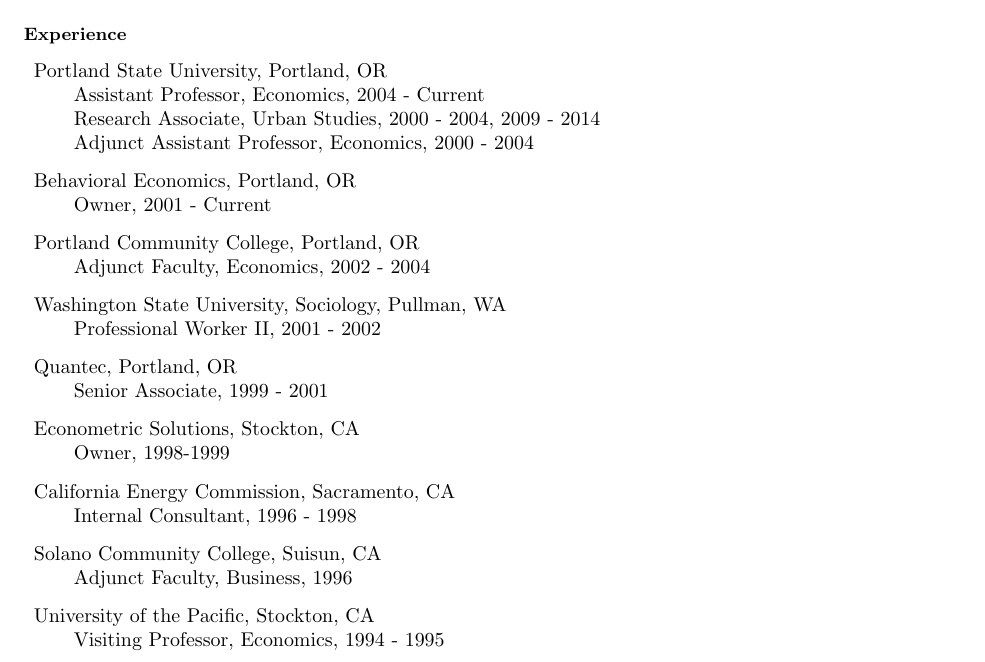
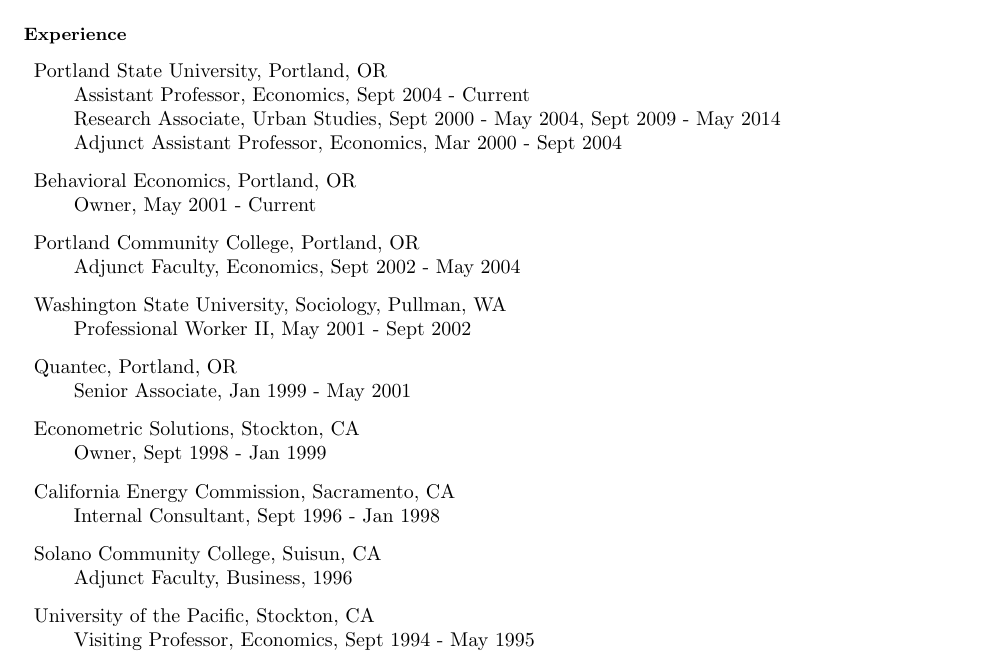
Before and after one commit to woodsjam/James-Woods-CV, a LaTeX CV (vita_current.tex): part of page 1 of 9, cut so that both start at the same text. The pictures show the PDF file vita_current.pdf that the author committed with the source.

Commit message:
months added

```diff
--- a/vita_current.tex
+++ b/vita_current.tex
@@ -50,43 +50,45 @@
 \begin{vita}
 
   \begin{Degrees}
-  \item University of California, Davis, CA, Ph.D. Economics, 2003;
+
+    \item University of California, Davis, CA, Ph.D. Economics, 2003;
     research areas: Energy/Conservation Behavior, Education.
 
-  \item University of the Pacific, Stockton, CA, B.Sc. Economics,
+    \item University of the Pacific, Stockton, CA, B.Sc. Economics,
     1991.
+
   \end{Degrees}
 
   \begin{Experience}
 
   \item Portland State University,  Portland, OR\\
-    Assistant Professor, Economics, 2004 - Current\\
-    Research Associate, Urban Studies, 2000 - 2004, 2009 - 2014\\
-    Adjunct Assistant Professor, Economics, 2000 - 2004
+    Assistant Professor, Economics, Sept 2004 - Current\\
+    Research Associate, Urban Studies, Sept 2000 - May 2004, Sept 2009 - May 2014\\
+    Adjunct Assistant Professor, Economics, Mar 2000 - Sept 2004
 
   \item Behavioral Economics, Portland, OR\\
-    Owner, 2001 - Current
+    Owner, May 2001 - Current
 
   \item Portland Community College, Portland, OR\\
-    Adjunct Faculty, Economics, 2002 - 2004
+    Adjunct Faculty, Economics, Sept 2002 - May 2004
 
   \item Washington State University, Sociology, Pullman, WA\\
-    Professional Worker II, 2001 - 2002
+    Professional Worker II, May 2001 - Sept 2002
 
   \item Quantec, Portland, OR\\
-    Senior Associate, 1999 - 2001
+    Senior Associate, Jan 1999 - May 2001
 
   \item Econometric Solutions, Stockton, CA\\
-    Owner, 1998-1999
+    Owner, Sept 1998 - Jan 1999
 
   \item California Energy Commission, Sacramento, CA\\
-    Internal Consultant, 1996 - 1998
+    Internal Consultant, Sept 1996 - Jan 1998
 
   \item Solano Community College, Suisun, CA\\
     Adjunct Faculty, Business, 1996
 
   \item University of the Pacific, Stockton, CA\\
-    Visiting Professor, Economics, 1994 - 1995
+    Visiting Professor, Economics, Sept 1994 - May 1995
 
   \end{Experience}
 
```
Also changed, not shown: vita_current.pdf, 2 other files.
